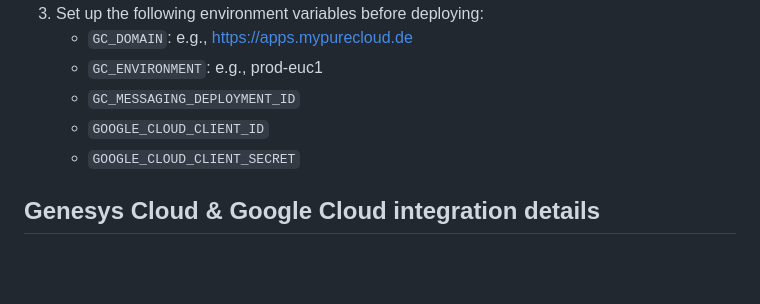
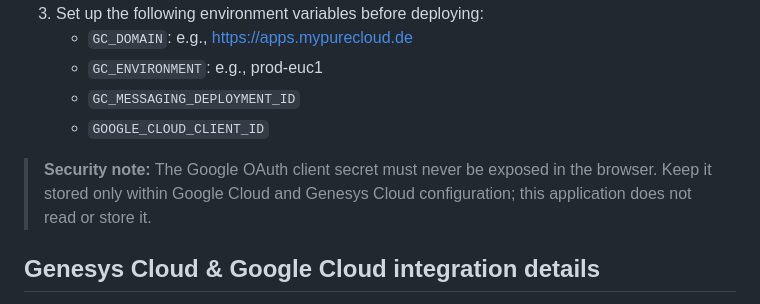
Before and after one commit to DOAGenesys/AuthenticatedWM-GInsurance-GPE, a Markdown page: README.md, the part around the change. Rendered like a GitHub page; blank space fills up the shorter version.

```diff
--- a/README.md
+++ b/README.md
@@ -38,7 +38,8 @@ The integration includes the following components:
    - `GC_ENVIRONMENT`: e.g., prod-euc1
    - `GC_MESSAGING_DEPLOYMENT_ID`
    - `GOOGLE_CLOUD_CLIENT_ID`
-   - `GOOGLE_CLOUD_CLIENT_SECRET`
+
+> **Security note:** The Google OAuth client secret must never be exposed in the browser. Keep it stored only within Google Cloud and Genesys Cloud configuration; this application does not read or store it.
 
 ## Genesys Cloud & Google Cloud integration details
 
```
